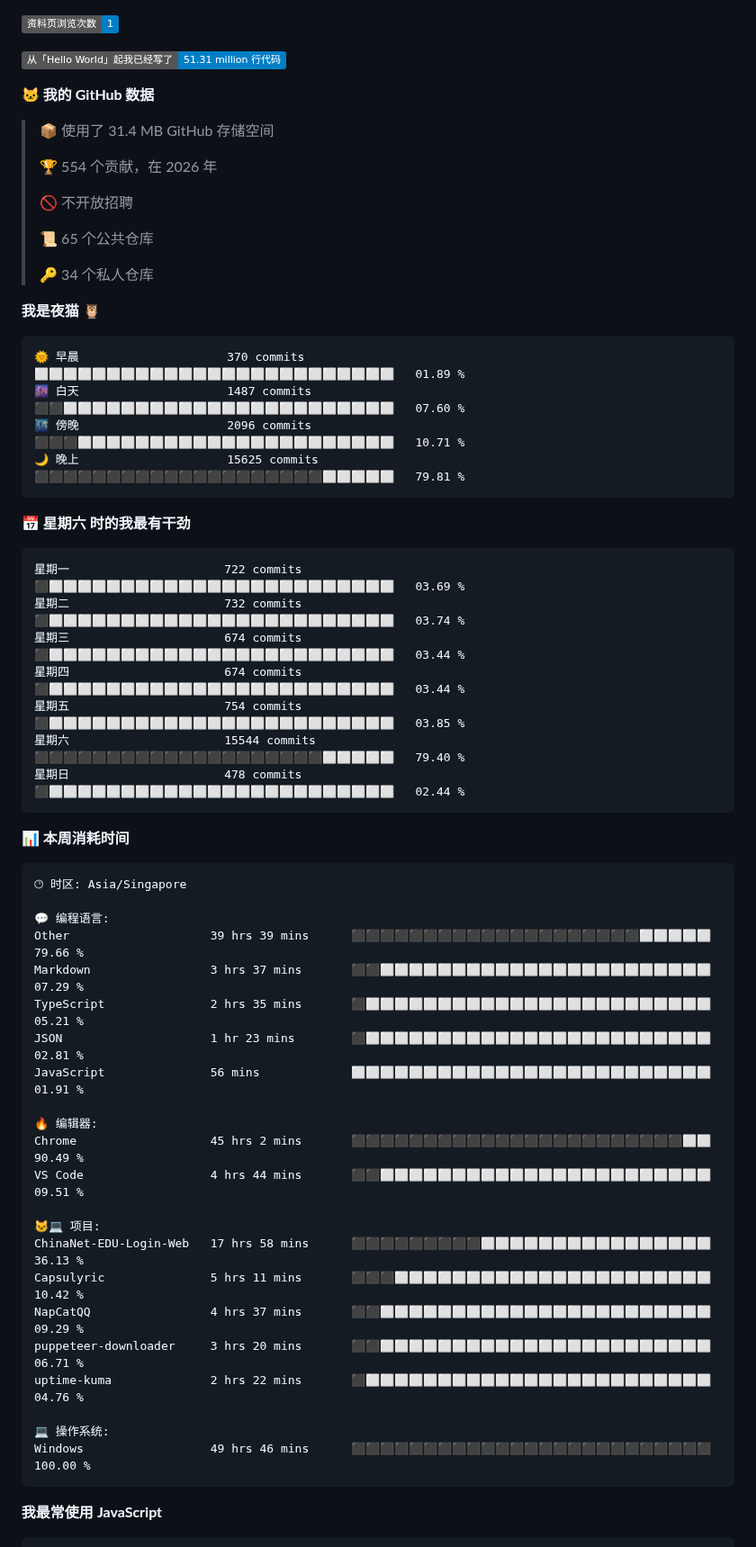
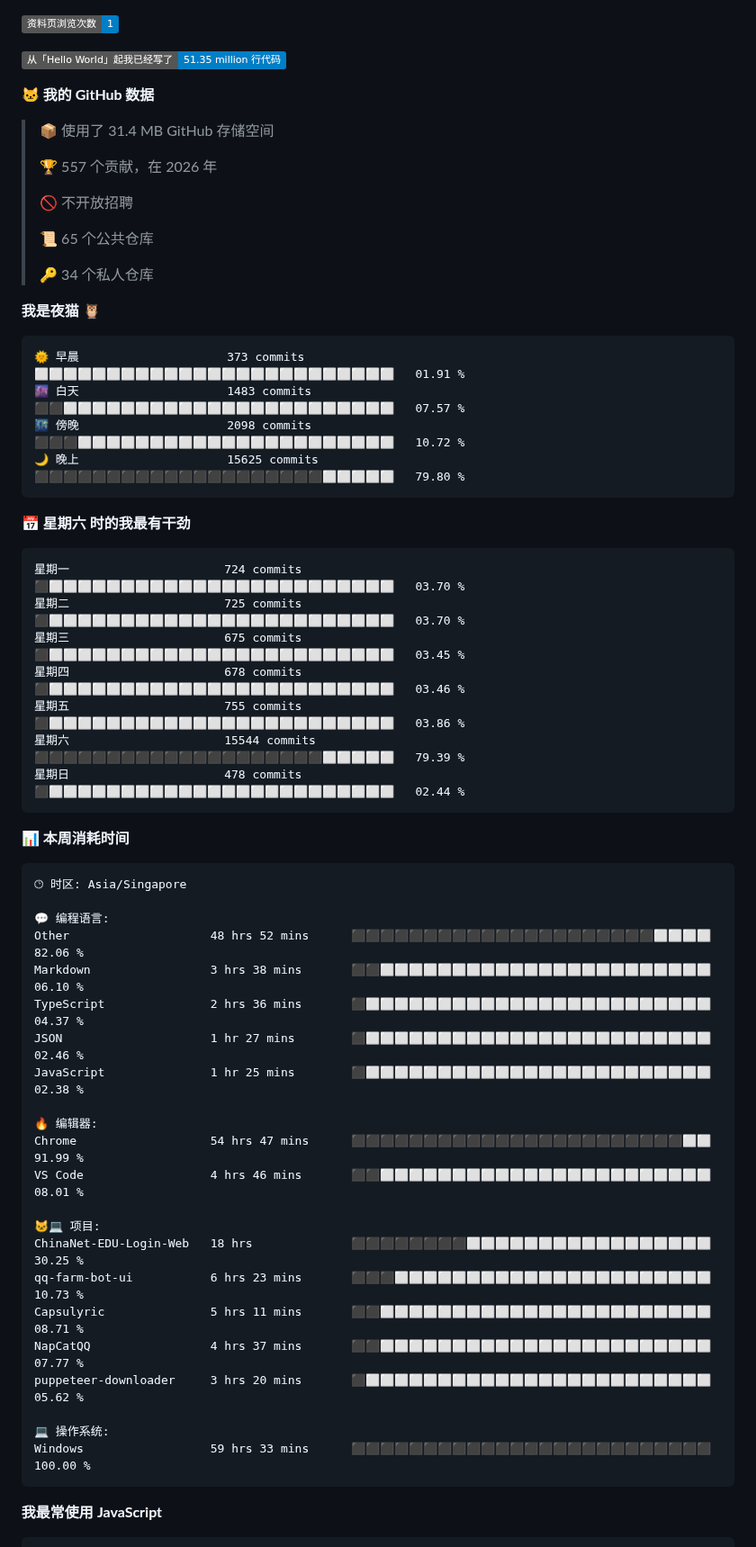
Before and after one commit to TomyJan/TomyJan, a Markdown page: README.md, the part around one of its changes. Shown at 90% size. Drawn GitHub-style; badges without logos.

Commit message:
Updated with Dev Metrics

````diff
--- a/README.md
+++ b/README.md
@@ -15,13 +15,13 @@
 
 ![Profile Views](http://img.shields.io/badge/%E8%B5%84%E6%96%99%E9%A1%B5%E6%B5%8F%E8%A7%88%E6%AC%A1%E6%95%B0-1-blue?style=flat)
 
-![Lines of code](https://img.shields.io/badge/%E4%BB%8E%E3%80%8CHello%20World%E3%80%8D%E8%B5%B7%E6%88%91%E5%B7%B2%E7%BB%8F%E5%86%99%E4%BA%86-51.31%20million%20%E8%A1%8C%E4%BB%A3%E7%A0%81-blue?style=flat)
+![Lines of code](https://img.shields.io/badge/%E4%BB%8E%E3%80%8CHello%20World%E3%80%8D%E8%B5%B7%E6%88%91%E5%B7%B2%E7%BB%8F%E5%86%99%E4%BA%86-51.35%20million%20%E8%A1%8C%E4%BB%A3%E7%A0%81-blue?style=flat)
 
 **🐱 我的 GitHub 数据**
 
 > 📦  使用了 31.4 MB GitHub 存储空间
  >
-> 🏆 554 个贡献，在 2026 年
+> 🏆 557 个贡献，在 2026 年
  >
 > 🚫 不开放招聘
  >
@@ -32,20 +32,20 @@
 **我是夜猫 🦉**
 
 ```text
-🌞 早晨                     370 commits         ⬜⬜⬜⬜⬜⬜⬜⬜⬜⬜⬜⬜⬜⬜⬜⬜⬜⬜⬜⬜⬜⬜⬜⬜⬜   01.89 %
-🌆 白天                     1487 commits        ⬛⬛⬜⬜⬜⬜⬜⬜⬜⬜⬜⬜⬜⬜⬜⬜⬜⬜⬜⬜⬜⬜⬜⬜⬜   07.60 %
-🌃 傍晚                     2096 commits        ⬛⬛⬛⬜⬜⬜⬜⬜⬜⬜⬜⬜⬜⬜⬜⬜⬜⬜⬜⬜⬜⬜⬜⬜⬜   10.71 %
-🌙 晚上                     15625 commits       ⬛⬛⬛⬛⬛⬛⬛⬛⬛⬛⬛⬛⬛⬛⬛⬛⬛⬛⬛⬛⬜⬜⬜⬜⬜   79.81 %
+🌞 早晨                     373 commits         ⬜⬜⬜⬜⬜⬜⬜⬜⬜⬜⬜⬜⬜⬜⬜⬜⬜⬜⬜⬜⬜⬜⬜⬜⬜   01.91 %
+🌆 白天                     1483 commits        ⬛⬛⬜⬜⬜⬜⬜⬜⬜⬜⬜⬜⬜⬜⬜⬜⬜⬜⬜⬜⬜⬜⬜⬜⬜   07.57 %
+🌃 傍晚                     2098 commits        ⬛⬛⬛⬜⬜⬜⬜⬜⬜⬜⬜⬜⬜⬜⬜⬜⬜⬜⬜⬜⬜⬜⬜⬜⬜   10.72 %
+🌙 晚上                     15625 commits       ⬛⬛⬛⬛⬛⬛⬛⬛⬛⬛⬛⬛⬛⬛⬛⬛⬛⬛⬛⬛⬜⬜⬜⬜⬜   79.80 %
 ```
 📅 **星期六 时的我最有干劲**
 
 ```text
-星期一                      722 commits         ⬛⬜⬜⬜⬜⬜⬜⬜⬜⬜⬜⬜⬜⬜⬜⬜⬜⬜⬜⬜⬜⬜⬜⬜⬜   03.69 %
-星期二                      732 commits         ⬛⬜⬜⬜⬜⬜⬜⬜⬜⬜⬜⬜⬜⬜⬜⬜⬜⬜⬜⬜⬜⬜⬜⬜⬜   03.74 %
-星期三                      674 commits         ⬛⬜⬜⬜⬜⬜⬜⬜⬜⬜⬜⬜⬜⬜⬜⬜⬜⬜⬜⬜⬜⬜⬜⬜⬜   03.44 %
-星期四                      674 commits         ⬛⬜⬜⬜⬜⬜⬜⬜⬜⬜⬜⬜⬜⬜⬜⬜⬜⬜⬜⬜⬜⬜⬜⬜⬜   03.44 %
-星期五                      754 commits         ⬛⬜⬜⬜⬜⬜⬜⬜⬜⬜⬜⬜⬜⬜⬜⬜⬜⬜⬜⬜⬜⬜⬜⬜⬜   03.85 %
-星期六                      15544 commits       ⬛⬛⬛⬛⬛⬛⬛⬛⬛⬛⬛⬛⬛⬛⬛⬛⬛⬛⬛⬛⬜⬜⬜⬜⬜   79.40 %
+星期一                      724 commits         ⬛⬜⬜⬜⬜⬜⬜⬜⬜⬜⬜⬜⬜⬜⬜⬜⬜⬜⬜⬜⬜⬜⬜⬜⬜   03.70 %
+星期二                      725 commits         ⬛⬜⬜⬜⬜⬜⬜⬜⬜⬜⬜⬜⬜⬜⬜⬜⬜⬜⬜⬜⬜⬜⬜⬜⬜   03.70 %
+星期三                      675 commits         ⬛⬜⬜⬜⬜⬜⬜⬜⬜⬜⬜⬜⬜⬜⬜⬜⬜⬜⬜⬜⬜⬜⬜⬜⬜   03.45 %
+星期四                      678 commits         ⬛⬜⬜⬜⬜⬜⬜⬜⬜⬜⬜⬜⬜⬜⬜⬜⬜⬜⬜⬜⬜⬜⬜⬜⬜   03.46 %
+星期五                      755 commits         ⬛⬜⬜⬜⬜⬜⬜⬜⬜⬜⬜⬜⬜⬜⬜⬜⬜⬜⬜⬜⬜⬜⬜⬜⬜   03.86 %
+星期六                      15544 commits       ⬛⬛⬛⬛⬛⬛⬛⬛⬛⬛⬛⬛⬛⬛⬛⬛⬛⬛⬛⬛⬜⬜⬜⬜⬜   79.39 %
 星期日                      478 commits         ⬛⬜⬜⬜⬜⬜⬜⬜⬜⬜⬜⬜⬜⬜⬜⬜⬜⬜⬜⬜⬜⬜⬜⬜⬜   02.44 %
 ```
 
@@ -56,25 +56,25 @@
 🕑︎ 时区: Asia/Singapore
 
 💬 编程语言:
-Other                    39 hrs 39 mins      ⬛⬛⬛⬛⬛⬛⬛⬛⬛⬛⬛⬛⬛⬛⬛⬛⬛⬛⬛⬛⬜⬜⬜⬜⬜   79.66 %
-Markdown                 3 hrs 37 mins       ⬛⬛⬜⬜⬜⬜⬜⬜⬜⬜⬜⬜⬜⬜⬜⬜⬜⬜⬜⬜⬜⬜⬜⬜⬜   07.29 %
-TypeScript               2 hrs 35 mins       ⬛⬜⬜⬜⬜⬜⬜⬜⬜⬜⬜⬜⬜⬜⬜⬜⬜⬜⬜⬜⬜⬜⬜⬜⬜   05.21 %
-JSON                     1 hr 23 mins        ⬛⬜⬜⬜⬜⬜⬜⬜⬜⬜⬜⬜⬜⬜⬜⬜⬜⬜⬜⬜⬜⬜⬜⬜⬜   02.81 %
-JavaScript               56 mins             ⬜⬜⬜⬜⬜⬜⬜⬜⬜⬜⬜⬜⬜⬜⬜⬜⬜⬜⬜⬜⬜⬜⬜⬜⬜   01.91 %
+Other                    48 hrs 52 mins      ⬛⬛⬛⬛⬛⬛⬛⬛⬛⬛⬛⬛⬛⬛⬛⬛⬛⬛⬛⬛⬛⬜⬜⬜⬜   82.06 %
+Markdown                 3 hrs 38 mins       ⬛⬛⬜⬜⬜⬜⬜⬜⬜⬜⬜⬜⬜⬜⬜⬜⬜⬜⬜⬜⬜⬜⬜⬜⬜   06.10 %
+TypeScript               2 hrs 36 mins       ⬛⬜⬜⬜⬜⬜⬜⬜⬜⬜⬜⬜⬜⬜⬜⬜⬜⬜⬜⬜⬜⬜⬜⬜⬜   04.37 %
+JSON                     1 hr 27 mins        ⬛⬜⬜⬜⬜⬜⬜⬜⬜⬜⬜⬜⬜⬜⬜⬜⬜⬜⬜⬜⬜⬜⬜⬜⬜   02.46 %
+JavaScript               1 hr 25 mins        ⬛⬜⬜⬜⬜⬜⬜⬜⬜⬜⬜⬜⬜⬜⬜⬜⬜⬜⬜⬜⬜⬜⬜⬜⬜   02.38 %
 
 🔥 编辑器:
-Chrome                   45 hrs 2 mins       ⬛⬛⬛⬛⬛⬛⬛⬛⬛⬛⬛⬛⬛⬛⬛⬛⬛⬛⬛⬛⬛⬛⬛⬜⬜   90.49 %
-VS Code                  4 hrs 44 mins       ⬛⬛⬜⬜⬜⬜⬜⬜⬜⬜⬜⬜⬜⬜⬜⬜⬜⬜⬜⬜⬜⬜⬜⬜⬜   09.51 %
+Chrome                   54 hrs 47 mins      ⬛⬛⬛⬛⬛⬛⬛⬛⬛⬛⬛⬛⬛⬛⬛⬛⬛⬛⬛⬛⬛⬛⬛⬜⬜   91.99 %
+VS Code                  4 hrs 46 mins       ⬛⬛⬜⬜⬜⬜⬜⬜⬜⬜⬜⬜⬜⬜⬜⬜⬜⬜⬜⬜⬜⬜⬜⬜⬜   08.01 %
 
 🐱‍💻 项目:
-ChinaNet-EDU-Login-Web   17 hrs 58 mins      ⬛⬛⬛⬛⬛⬛⬛⬛⬛⬜⬜⬜⬜⬜⬜⬜⬜⬜⬜⬜⬜⬜⬜⬜⬜   36.13 %
-Capsulyric               5 hrs 11 mins       ⬛⬛⬛⬜⬜⬜⬜⬜⬜⬜⬜⬜⬜⬜⬜⬜⬜⬜⬜⬜⬜⬜⬜⬜⬜   10.42 %
-NapCatQQ                 4 hrs 37 mins       ⬛⬛⬜⬜⬜⬜⬜⬜⬜⬜⬜⬜⬜⬜⬜⬜⬜⬜⬜⬜⬜⬜⬜⬜⬜   09.29 %
-puppeteer-downloader     3 hrs 20 mins       ⬛⬛⬜⬜⬜⬜⬜⬜⬜⬜⬜⬜⬜⬜⬜⬜⬜⬜⬜⬜⬜⬜⬜⬜⬜   06.71 %
-uptime-kuma              2 hrs 22 mins       ⬛⬜⬜⬜⬜⬜⬜⬜⬜⬜⬜⬜⬜⬜⬜⬜⬜⬜⬜⬜⬜⬜⬜⬜⬜   04.76 %
+ChinaNet-EDU-Login-Web   18 hrs              ⬛⬛⬛⬛⬛⬛⬛⬛⬜⬜⬜⬜⬜⬜⬜⬜⬜⬜⬜⬜⬜⬜⬜⬜⬜   30.25 %
+qq-farm-bot-ui           6 hrs 23 mins       ⬛⬛⬛⬜⬜⬜⬜⬜⬜⬜⬜⬜⬜⬜⬜⬜⬜⬜⬜⬜⬜⬜⬜⬜⬜   10.73 %
+Capsulyric               5 hrs 11 mins       ⬛⬛⬜⬜⬜⬜⬜⬜⬜⬜⬜⬜⬜⬜⬜⬜⬜⬜⬜⬜⬜⬜⬜⬜⬜   08.71 %
+NapCatQQ                 4 hrs 37 mins       ⬛⬛⬜⬜⬜⬜⬜⬜⬜⬜⬜⬜⬜⬜⬜⬜⬜⬜⬜⬜⬜⬜⬜⬜⬜   07.77 %
+puppeteer-downloader     3 hrs 20 mins       ⬛⬜⬜⬜⬜⬜⬜⬜⬜⬜⬜⬜⬜⬜⬜⬜⬜⬜⬜⬜⬜⬜⬜⬜⬜   05.62 %
 
 💻 操作系统:
-Windows                  49 hrs 46 mins      ⬛⬛⬛⬛⬛⬛⬛⬛⬛⬛⬛⬛⬛⬛⬛⬛⬛⬛⬛⬛⬛⬛⬛⬛⬛   100.00 %
+Windows                  59 hrs 33 mins      ⬛⬛⬛⬛⬛⬛⬛⬛⬛⬛⬛⬛⬛⬛⬛⬛⬛⬛⬛⬛⬛⬛⬛⬛⬛   100.00 %
 ```
 
 **我最常使用 JavaScript**
````
Also changed, not shown: other parts of README.md (+7 -7 lines).
